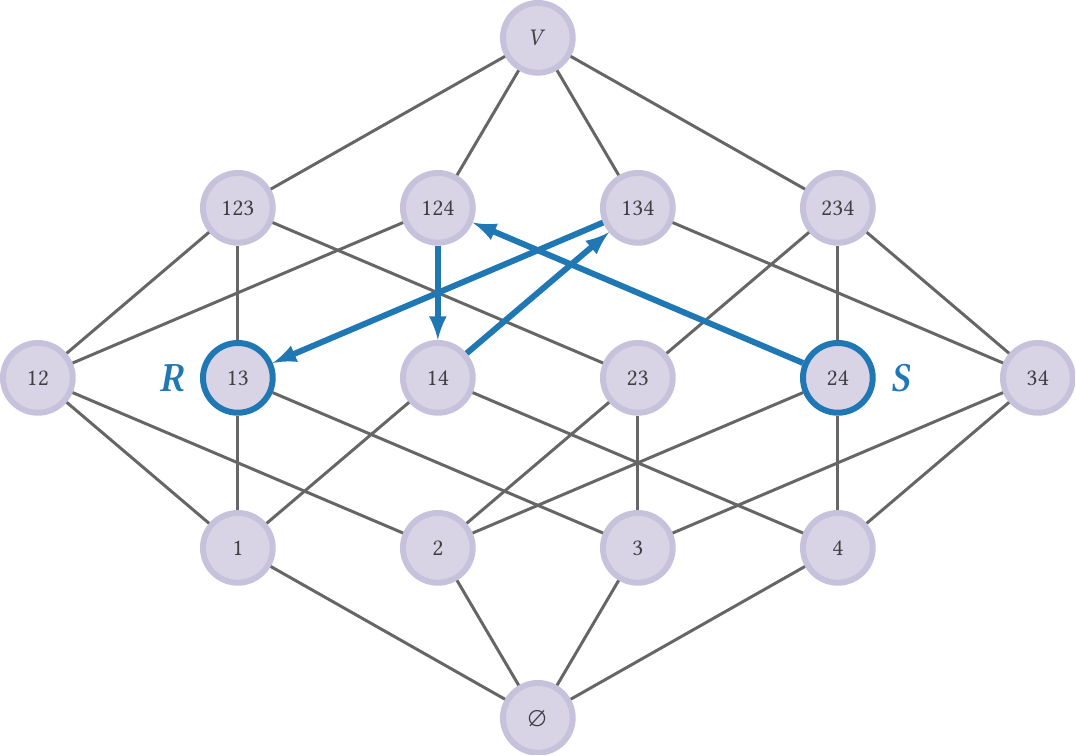
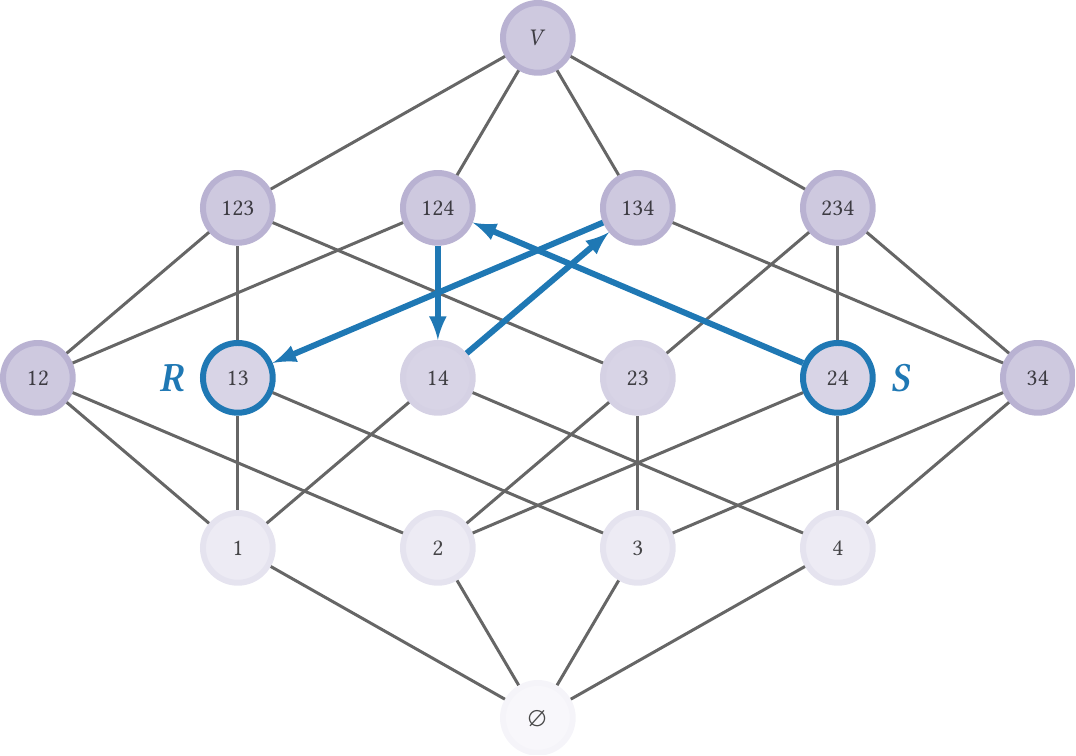
Before and after one commit to 3lectrologos/thesispres, a LaTeX figure (figures/cp_easy_path_4.tex): the whole page. Compiled offline with XeLaTeX; a missing font is replaced by an installed copy or a similar font.

Commit message:
A couple of fixes in congestion figures

```diff
--- a/figures/cp_easy_path_4.tex
+++ b/figures/cp_easy_path_4.tex
@@ -12,24 +12,24 @@
   NN/.style={draw=textcolor,fill=textcolor,text=textcolor,fill opacity=0.7,circle,line width=0.3em,minimum size=3.5em,font={\large}},
   LL/.style={draw=textcolor!60!white,line width=1.5pt}
   ]
-  \node[NN,draw=col1!50!white,fill=col1!50!white] (S0) at (0,0) {\Large$\varnothing$};
-  \node[NN,draw=col1!50!white,fill=col1!50!white] (S1) at (-75bp,50bp) {$1$};
-  \node[NN,draw=col1!50!white,fill=col1!50!white] (S2) at (-25bp,50bp) {$2$};
-  \node[NN,draw=col1!50!white,fill=col1!50!white] (S3) at (25bp,50bp) {$3$};
-  \node[NN,draw=col1!50!white,fill=col1!50!white] (S4) at (75bp,50bp) {$4$};
-  \node[NN,draw=col1!50!white,fill=col1!50!white] (S12) at (-125bp,100bp) {$12$};
+  \node[NN,draw=col1!9!white,fill=col1!9!white] (S0) at (0,0) {\Large$\varnothing$};
+  \node[NN,draw=col1!23!white,fill=col1!23!white] (S1) at (-75bp,50bp) {$1$};
+  \node[NN,draw=col1!23!white,fill=col1!23!white] (S2) at (-25bp,50bp) {$2$};
+  \node[NN,draw=col1!23!white,fill=col1!23!white] (S3) at (25bp,50bp) {$3$};
+  \node[NN,draw=col1!23!white,fill=col1!23!white] (S4) at (75bp,50bp) {$4$};
+  \node[NN,draw=col1!63!white,fill=col1!63!white] (S12) at (-125bp,100bp) {$12$};
   \node[NN,draw=gcol3,fill=col1!50!white] (S13) at (-75bp,100bp) {$13$};
   \node[text=gcol3,font=\LARGE] (txt) at (-91.5bp,100bp) {\huge $\*R$};
-  \node[NN,draw=col1!50!white,fill=col1!50!white] (S14) at (-25bp,100bp) {$14$};
-  \node[NN,draw=col1!50!white,fill=col1!50!white] (S23) at (25bp,100bp) {$23$};
+  \node[NN,draw=col1!38!white,fill=col1!50!white] (S14) at (-25bp,100bp) {$14$};
+  \node[NN,draw=col1!38!white,fill=col1!50!white] (S23) at (25bp,100bp) {$23$};
   \node[NN,draw=gcol3,fill=col1!50!white] (S24) at (75bp,100bp) {$24$};
   \node[text=gcol3,font=\LARGE] (txt) at (91bp,100bp) {\huge $\*S$};
-  \node[NN,draw=col1!50!white,fill=col1!50!white] (S34) at (125bp,100bp) {$34$};
-  \node[NN,draw=col1!50!white,fill=col1!50!white] (S123) at (-75bp,150bp) {$123$};
-  \node[NN,draw=col1!50!white,fill=col1!50!white] (S124) at (-25bp,150bp) {$124$};
-  \node[NN,draw=col1!50!white,fill=col1!50!white] (S134) at (25bp,150bp) {$134$};
-  \node[NN,draw=col1!50!white,fill=col1!50!white] (S234) at (75bp,150bp) {$234$};
-  \node[NN,draw=col1!50!white,fill=col1!50!white] (S1234) at (0,200bp) {$V$};
+  \node[NN,draw=col1!63!white,fill=col1!63!white] (S34) at (125bp,100bp) {$34$};
+  \node[NN,draw=col1!63!white,fill=col1!63!white] (S123) at (-75bp,150bp) {$123$};
+  \node[NN,draw=col1!63!white,fill=col1!63!white] (S124) at (-25bp,150bp) {$124$};
+  \node[NN,draw=col1!63!white,fill=col1!63!white] (S134) at (25bp,150bp) {$134$};
+  \node[NN,draw=col1!63!white,fill=col1!63!white] (S234) at (75bp,150bp) {$234$};
+  \node[NN,draw=col1!63!white,fill=col1!63!white] (S1234) at (0,200bp) {$V$};
 
   \newcommand*{\maxlw}{6.0pt}
 
```
Also changed, not shown: figures/cp_easy_path_1.tex (+14 -14 lines), thesis.tex (+10 -13 lines), figures/cp_easy_path_1.pdf, figures/cp_easy_path_4.pdf.
